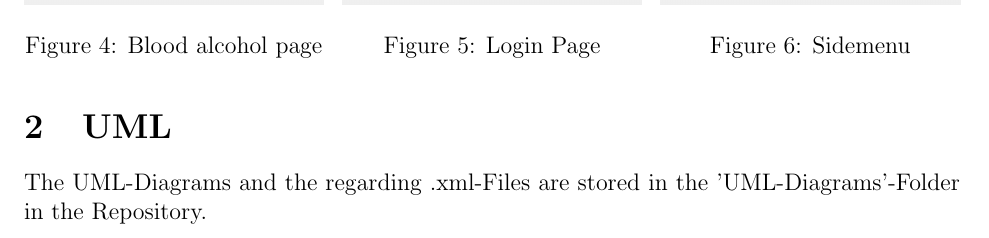
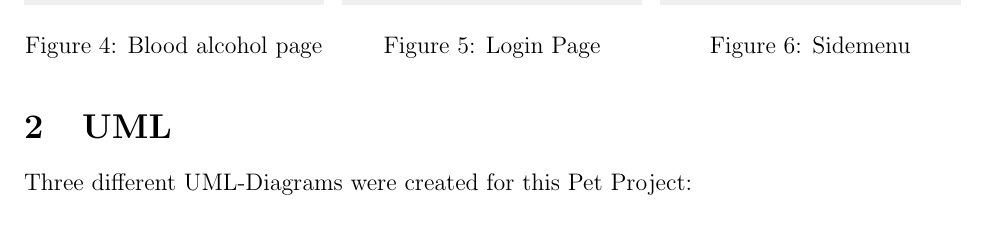
Before and after one commit to chrisschroer/pet_project, a LaTeX document (Documentation/Documentation.tex): part of page 2 of 17, cut so that both start at the same text. Compiled offline with pdfLaTeX.

Commit message:
Documentation

```diff
--- a/Documentation/docu.tex
+++ b/Documentation/Documentation.tex
@@ -95,7 +95,8 @@ Add screenshots of working App
 
 
 \section{UML}
-The UML-Diagrams and the regarding .xml-Files are stored in the 'UML-Diagrams'-Folder in the Repository.
+
+Three different UML-Diagrams were created for this Pet Project:
 
 \begin{figure}[H]
   \centering
```
Also changed, not shown: Documentation/Documentation.pdf (added), Documentation/docu.pdf (deleted), 4 other files.
